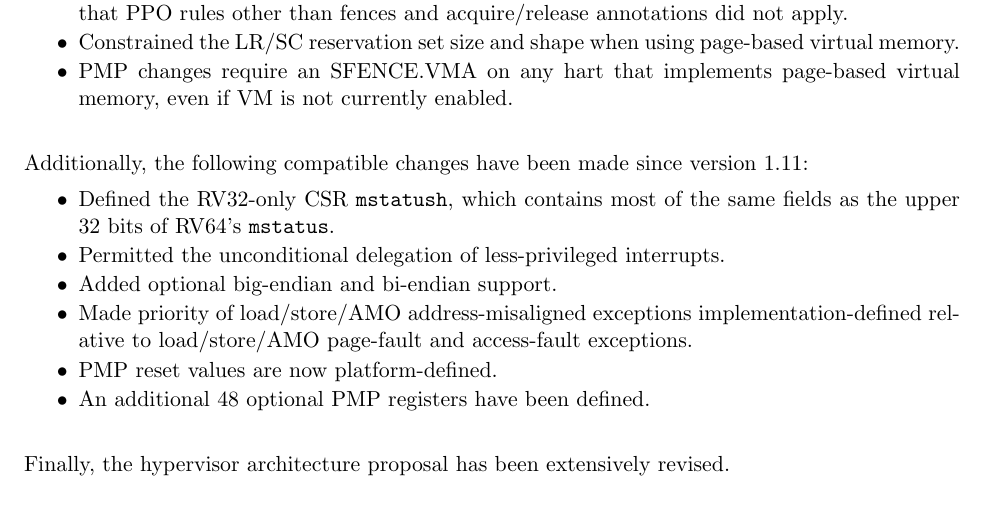
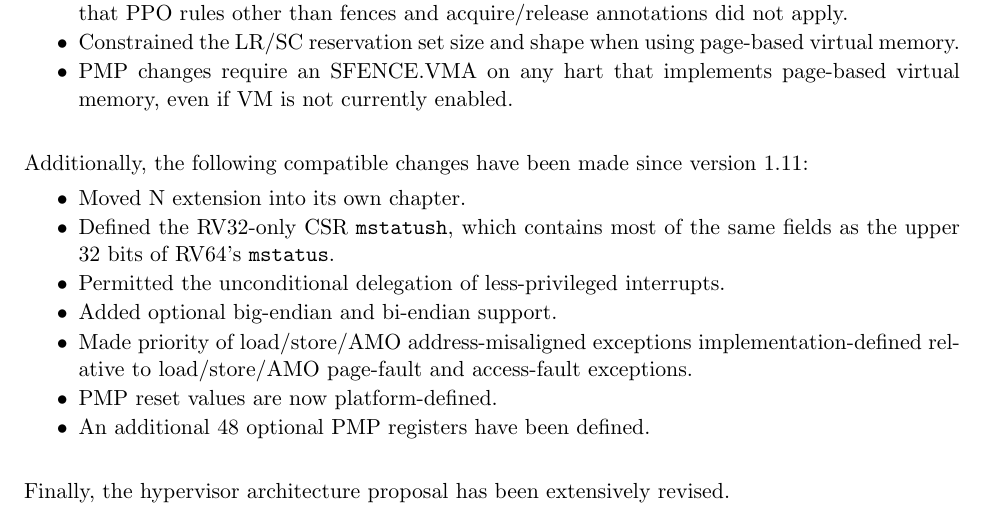
Before and after one commit to riscv/riscv-isa-manual, a LaTeX thesis (src/riscv-privileged.tex, which reads src/priv-preface.tex): part of page 3 of 129, cut so that both start at the same text. Compiled offline with pdfLaTeX.

Commit message:
Add preface note that N extension was moved to its own chapter

```diff
--- a/src/priv-preface.tex
+++ b/src/priv-preface.tex
@@ -51,6 +51,7 @@ Additionally, the following compatible changes have been made since version
 \begin{itemize}
   \parskip 0pt
   \itemsep 1pt
+\item Moved N extension into its own chapter.
 \item Defined the RV32-only CSR {\tt mstatush}, which contains most of the
   same fields as the upper 32 bits of RV64's {\tt mstatus}.
 \item Permitted the unconditional delegation of less-privileged interrupts.
```
